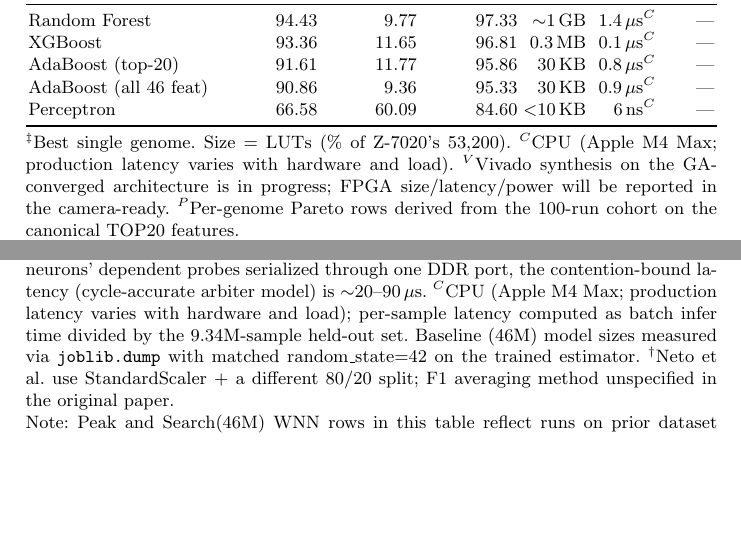
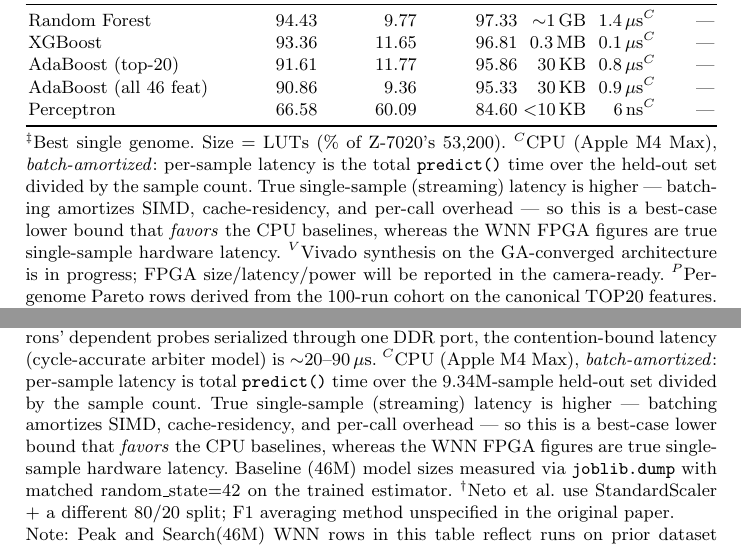
Before and after one commit to lacg/wnn, a LaTeX thesis (paper/main.tex): two parts of pages 12 and 14 of 28 before the commit and two parts of pages 12 and 23 of 29 after it, joined at a grey line, cut so that both start at the same text, the shorter picture padded with empty space. Compiled offline with pdfLaTeX.

Commit message:
paper: disclose CPU baseline latencies are batch-amortized (best-case)
The $^C$ baseline latencies were measured as clf.predict(X_eval) over the
whole held-out set, divided by sample count — i.e. batch-amortized
throughput, not single-sample latency. Batching amortizes SIMD, cache
residency, and per-call overhead, so real streaming single-sample CPU
latency is higher. This makes the numbers a best-case lower bound that
FAVORS the CPU baselines (conservative for the WNN's latency advantage).
Expanded all $^C$ footnotes (Tables 2-6) to state this explicitly and to
contrast with the WNN FPGA figures, which are true single-sample
hardware latency.

Co-Authored-By: Claude Opus 4.7 <noreply@anthropic.com>

```diff
--- a/paper/main.tex
+++ b/paper/main.tex
@@ -842,7 +842,7 @@ Perceptron                        & 66.58            & 60.09              & 84.6
 \end{tabular}}
 \\[0.5ex]
 \begin{minipage}{\textwidth}
-\footnotesize $^\ddagger$Best single genome. Size = LUTs (\% of Z-7020's 53{,}200). $^C$CPU (Apple M4 Max; production latency varies with hardware and load). $^V$Vivado synthesis on the GA-converged architecture is in progress; FPGA size/latency/power will be reported in the camera-ready. $^P$Per-genome Pareto rows derived from the 100-run cohort on the canonical TOP20 features. \\ WNN: Vivado synthesis on Zynq Z-7020 FPGA, zero BRAM. RF/XGBoost: CPU.
+\footnotesize $^\ddagger$Best single genome. Size = LUTs (\% of Z-7020's 53{,}200). $^C$CPU (Apple M4 Max), \emph{batch-amortized}: per-sample latency is the total \texttt{predict()} time over the held-out set divided by the sample count. True single-sample (streaming) latency is higher --- batching amortizes SIMD, cache-residency, and per-call overhead --- so this is a best-case lower bound that \emph{favors} the CPU baselines, whereas the WNN FPGA figures are true single-sample hardware latency. $^V$Vivado synthesis on the GA-converged architecture is in progress; FPGA size/latency/power will be reported in the camera-ready. $^P$Per-genome Pareto rows derived from the 100-run cohort on the canonical TOP20 features. \\ WNN: Vivado synthesis on Zynq Z-7020 FPGA, zero BRAM. RF/XGBoost: CPU.
 \end{minipage}
 \end{table}
 
@@ -962,7 +962,7 @@ Tier & Method & F1 (\%) & FPR (\%) & Acc (\%) & \multicolumn{1}{c}{Size} & \mult
 \end{tabular}}
 \\[0.5ex]
 \begin{minipage}{\textwidth}
-\footnotesize Micro/Small: train\_cal threshold, best-fitness genome (single seed each). \\ $^R$TOP20-RF: top-20 features by Random Forest importance on canonical neto-full. $^M$TOP20-MI8b: top-20 features by mutual information of 8-bit thermometer-quantized values with the binary label (this paper's quantization-aware ranking; see preceding paragraph ``Feature ranking for thermometer-encoded WNNs''). \\ $^\ddagger$Best genome across all threshold modes. $^D$Dense $O(1)$ lookup; Vivado on Zynq Z-7020. $^S$Sparse $O(\log n)$ binary search: \textbf{3 FSM cycles per probe} (issue-address, await-read, compare), measured cycle-accurately in Vivado xsim (49--58 cycles total); latency = cycles\,$/$\,$F_{max}$ at the synthesized Z-7020 clock. \emph{These genomes exceed the Z-7020's 0.63\,MB on-chip BRAM} (Size column), so the on-chip latency shown presumes a device with sufficient block RAM (e.g.\ a Zynq UltraScale+ part, where the logic also clocks higher). On a Z-7020 the sorted tables are external-DRAM-backed; with all $N$ neurons' dependent probes serialized through one DDR port, the contention-bound latency (cycle-accurate arbiter model) is ${\sim}20$--$90\,\mu$s. $^C$CPU (Apple M4 Max; production latency varies with hardware and load); per-sample latency computed as batch infer time divided by the 9.34M-sample held-out set. Baseline (46M) model sizes measured via \texttt{joblib.dump} with matched random\_state=42 on the trained estimator. $^\dag$Neto et al.\ use StandardScaler + a different 80/20 split; F1 averaging method unspecified in the original paper. \\ Note: Peak and Search(46M) WNN rows in this table reflect runs on prior dataset mirrors and will be refreshed in the camera-ready with results from the 250n$\times$100b architecture trained with canonical TOP20.
+\footnotesize Micro/Small: train\_cal threshold, best-fitness genome (single seed each). \\ $^R$TOP20-RF: top-20 features by Random Forest importance on canonical neto-full. $^M$TOP20-MI8b: top-20 features by mutual information of 8-bit thermometer-quantized values with the binary label (this paper's quantization-aware ranking; see preceding paragraph ``Feature ranking for thermometer-encoded WNNs''). \\ $^\ddagger$Best genome across all threshold modes. $^D$Dense $O(1)$ lookup; Vivado on Zynq Z-7020. $^S$Sparse $O(\log n)$ binary search: \textbf{3 FSM cycles per probe} (issue-address, await-read, compare), measured cycle-accurately in Vivado xsim (49--58 cycles total); latency = cycles\,$/$\,$F_{max}$ at the synthesized Z-7020 clock. \emph{These genomes exceed the Z-7020's 0.63\,MB on-chip BRAM} (Size column), so the on-chip latency shown presumes a device with sufficient block RAM (e.g.\ a Zynq UltraScale+ part, where the logic also clocks higher). On a Z-7020 the sorted tables are external-DRAM-backed; with all $N$ neurons' dependent probes serialized through one DDR port, the contention-bound latency (cycle-accurate arbiter model) is ${\sim}20$--$90\,\mu$s. $^C$CPU (Apple M4 Max), \emph{batch-amortized}: per-sample latency is total \texttt{predict()} time over the 9.34M-sample held-out set divided by the sample count. True single-sample (streaming) latency is higher --- batching amortizes SIMD, cache-residency, and per-call overhead --- so this is a best-case lower bound that \emph{favors} the CPU baselines, whereas the WNN FPGA figures are true single-sample hardware latency. Baseline (46M) model sizes measured via \texttt{joblib.dump} with matched random\_state=42 on the trained estimator. $^\dag$Neto et al.\ use StandardScaler + a different 80/20 split; F1 averaging method unspecified in the original paper. \\ Note: Peak and Search(46M) WNN rows in this table reflect runs on prior dataset mirrors and will be refreshed in the camera-ready with results from the 250n$\times$100b architecture trained with canonical TOP20.
 \end{minipage}
 \end{table}
 
```
Also changed, not shown: paper/main.pdf, paper/main.tex (6 more changed lines).
